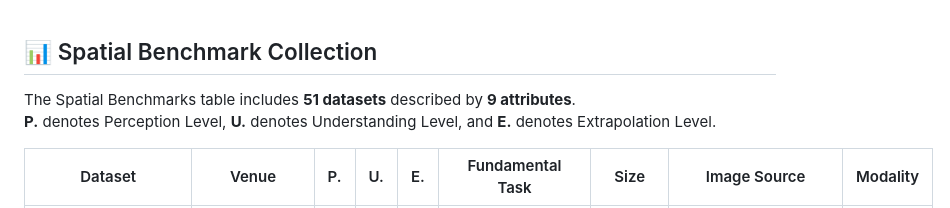
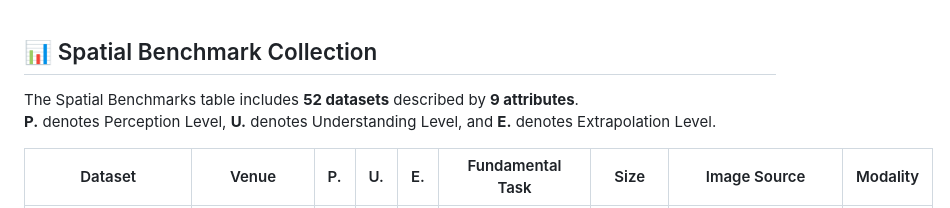
Before and after one commit to vulab-AI/Awesome-Spatial-VLMs, a Markdown page: data_benchmark/Benchmark_SVQA.md, the part around the change. Rendered like a GitHub page.

```diff
--- a/data_benchmark/Benchmark_SVQA.md
+++ b/data_benchmark/Benchmark_SVQA.md
@@ -1,6 +1,6 @@
 ## 📊 Spatial Benchmark Collection
 
-The Spatial Benchmarks table includes **51 datasets** described by **9 attributes**.
+The Spatial Benchmarks table includes **52 datasets** described by **9 attributes**.
 **P.** denotes Perception Level, **U.** denotes Understanding Level, and **E.** denotes Extrapolation Level.
 
 <div style="overflow-x:auto;">
```
